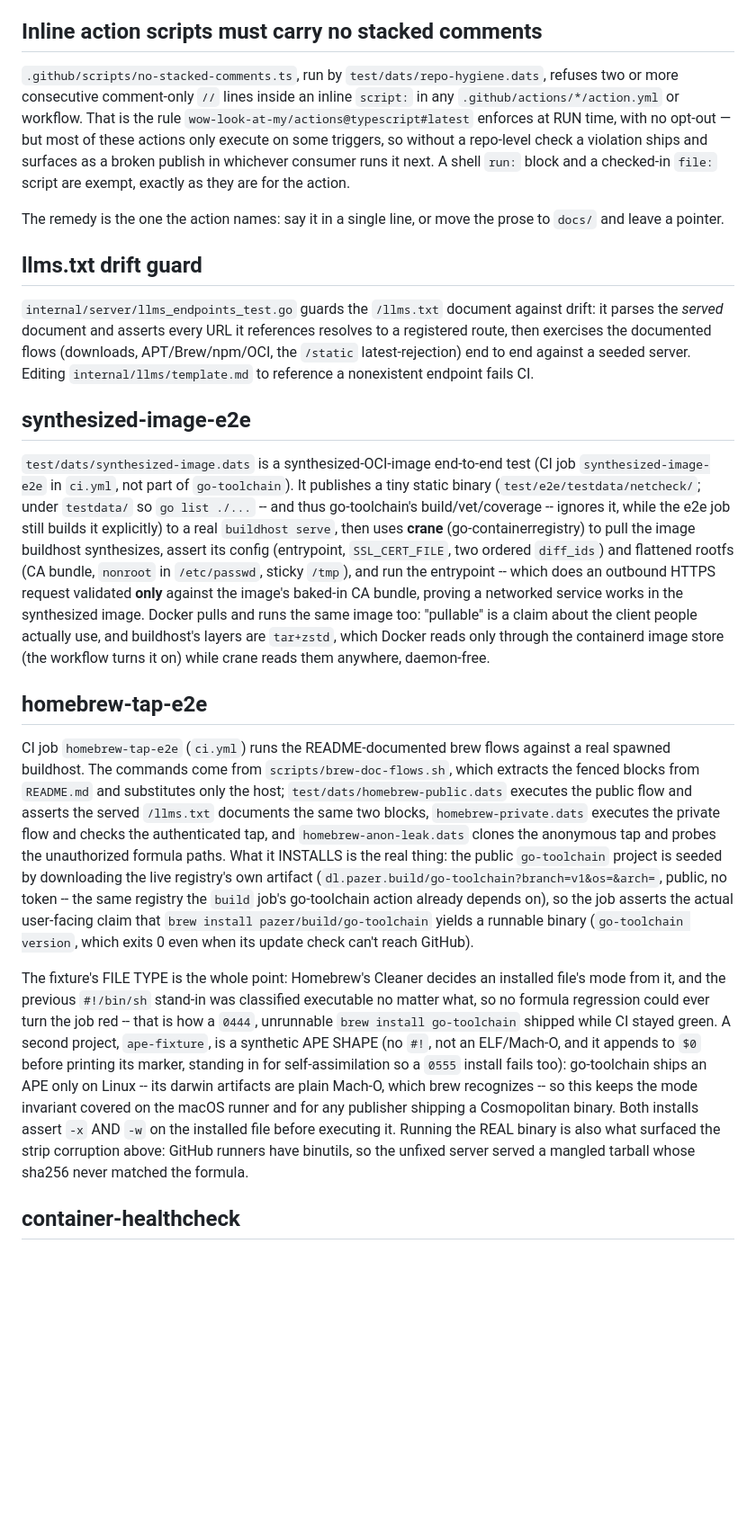
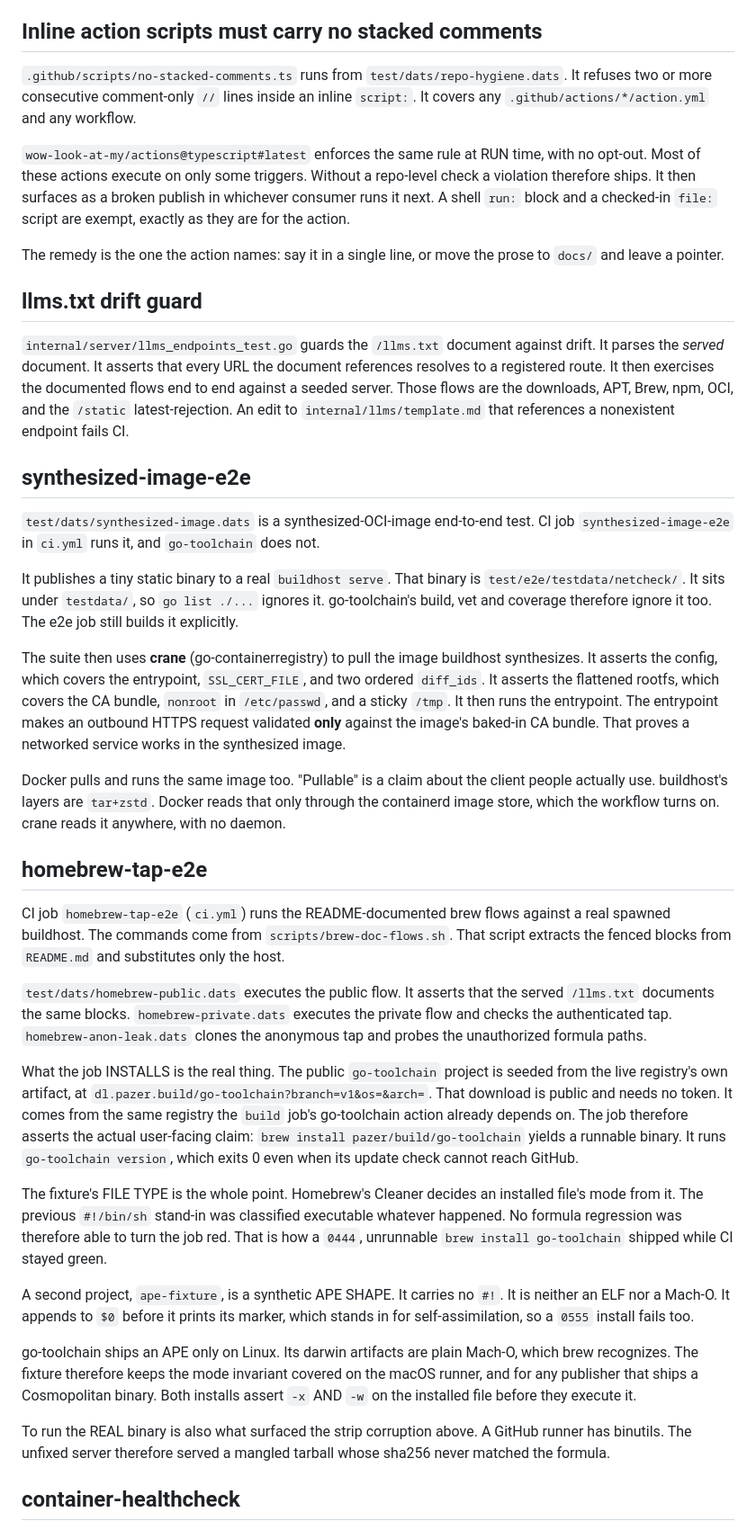
Before and after one commit to wow-look-at-my/buildhost, a Markdown page: docs/testing.md, the part around one of its changes. Shown at 90% size. Drawn GitHub-style; blank space fills up the shorter version.

```diff
--- a/docs/testing.md
+++ b/docs/testing.md
@@ -6,23 +6,41 @@ Extracted verbatim from CLAUDE.md, no wording changed.
 
 ## Inline action scripts must carry no stacked comments
 
-`.github/scripts/no-stacked-comments.ts`, run by `test/dats/repo-hygiene.dats`, refuses two or more consecutive comment-only `//` lines inside an inline `script:` in any `.github/actions/*/action.yml` or workflow. That is the rule `wow-look-at-my/actions@typescript#latest` enforces at RUN time, with no opt-out — but most of these actions only execute on some triggers, so without a repo-level check a violation ships and surfaces as a broken publish in whichever consumer runs it next. A shell `run:` block and a checked-in `file:` script are exempt, exactly as they are for the action.
+`.github/scripts/no-stacked-comments.ts` runs from `test/dats/repo-hygiene.dats`. It refuses two or more consecutive comment-only `//` lines inside an inline `script:`. It covers any `.github/actions/*/action.yml` and any workflow.
+
+`wow-look-at-my/actions@typescript#latest` enforces the same rule at RUN time, with no opt-out. Most of these actions execute on only some triggers. Without a repo-level check a violation therefore ships. It then surfaces as a broken publish in whichever consumer runs it next. A shell `run:` block and a checked-in `file:` script are exempt, exactly as they are for the action.
 
 The remedy is the one the action names: say it in a single line, or move the prose to `docs/` and leave a pointer.
 
 ## llms.txt drift guard
 
-`internal/server/llms_endpoints_test.go` guards the `/llms.txt` document against drift: it parses the *served* document and asserts every URL it references resolves to a registered route, then exercises the documented flows (downloads, APT/Brew/npm/OCI, the `/static` latest-rejection) end to end against a seeded server. Editing `internal/llms/template.md` to reference a nonexistent endpoint fails CI.
+`internal/server/llms_endpoints_test.go` guards the `/llms.txt` document against drift. It parses the *served* document. It asserts that every URL the document references resolves to a registered route. It then exercises the documented flows end to end against a seeded server. Those flows are the downloads, APT, Brew, npm, OCI, and the `/static` latest-rejection. An edit to `internal/llms/template.md` that references a nonexistent endpoint fails CI.
 
 ## synthesized-image-e2e
 
-`test/dats/synthesized-image.dats` is a synthesized-OCI-image end-to-end test (CI job `synthesized-image-e2e` in `ci.yml`, not part of `go-toolchain`). It publishes a tiny static binary (`test/e2e/testdata/netcheck/`; under `testdata/` so `go list ./...` -- and thus go-toolchain's build/vet/coverage -- ignores it, while the e2e job still builds it explicitly) to a real `buildhost serve`, then uses **crane** (go-containerregistry) to pull the image buildhost synthesizes, assert its config (entrypoint, `SSL_CERT_FILE`, two ordered `diff_ids`) and flattened rootfs (CA bundle, `nonroot` in `/etc/passwd`, sticky `/tmp`), and run the entrypoint -- which does an outbound HTTPS request validated **only** against the image's baked-in CA bundle, proving a networked service works in the synthesized image. Docker pulls and runs the same image too: "pullable" is a claim about the client people actually use, and buildhost's layers are `tar+zstd`, which Docker reads only through the containerd image store (the workflow turns it on) while crane reads them anywhere, daemon-free.
+`test/dats/synthesized-image.dats` is a synthesized-OCI-image end-to-end test. CI job `synthesized-image-e2e` in `ci.yml` runs it, and `go-toolchain` does not.
+
+It publishes a tiny static binary to a real `buildhost serve`. That binary is `test/e2e/testdata/netcheck/`. It sits under `testdata/`, so `go list ./...` ignores it. go-toolchain's build, vet and coverage therefore ignore it too. The e2e job still builds it explicitly.
+
+The suite then uses **crane** (go-containerregistry) to pull the image buildhost synthesizes. It asserts the config, which covers the entrypoint, `SSL_CERT_FILE`, and two ordered `diff_ids`. It asserts the flattened rootfs, which covers the CA bundle, `nonroot` in `/etc/passwd`, and a sticky `/tmp`. It then runs the entrypoint. The entrypoint makes an outbound HTTPS request validated **only** against the image's baked-in CA bundle. That proves a networked service works in the synthesized image.
+
+Docker pulls and runs the same image too. "Pullable" is a claim about the client people actually use. buildhost's layers are `tar+zstd`. Docker reads that only through the containerd image store, which the workflow turns on. crane reads it anywhere, with no daemon.
 
 ## homebrew-tap-e2e
 
-CI job `homebrew-tap-e2e` (`ci.yml`) runs the README-documented brew flows against a real spawned buildhost. The commands come from `scripts/brew-doc-flows.sh`, which extracts the fenced blocks from `README.md` and substitutes only the host; `test/dats/homebrew-public.dats` executes the public flow and asserts the served `/llms.txt` documents the same two blocks, `homebrew-private.dats` executes the private flow and checks the authenticated tap, and `homebrew-anon-leak.dats` clones the anonymous tap and probes the unauthorized formula paths. What it INSTALLS is the real thing: the public `go-toolchain` project is seeded by downloading the live registry's own artifact (`dl.pazer.build/go-toolchain?branch=v1&os=&arch=`, public, no token -- the same registry the `build` job's go-toolchain action already depends on), so the job asserts the actual user-facing claim that `brew install pazer/build/go-toolchain` yields a runnable binary (`go-toolchain version`, which exits 0 even when its update check can't reach GitHub).
+CI job `homebrew-tap-e2e` (`ci.yml`) runs the README-documented brew flows against a real spawned buildhost. The commands come from `scripts/brew-doc-flows.sh`. That script extracts the fenced blocks from `README.md` and substitutes only the host.
 
-The fixture's FILE TYPE is the whole point: Homebrew's Cleaner decides an installed file's mode from it, and the previous `#!/bin/sh` stand-in was classified executable no matter what, so no formula regression could ever turn the job red -- that is how a `0444`, unrunnable `brew install go-toolchain` shipped while CI stayed green. A second project, `ape-fixture`, is a synthetic APE SHAPE (no `#!`, not an ELF/Mach-O, and it appends to `$0` before printing its marker, standing in for self-assimilation so a `0555` install fails too): go-toolchain ships an APE only on Linux -- its darwin artifacts are plain Mach-O, which brew recognizes -- so this keeps the mode invariant covered on the macOS runner and for any publisher shipping a Cosmopolitan binary. Both installs assert `-x` AND `-w` on the installed file before executing it. Running the REAL binary is also what surfaced the strip corruption above: GitHub runners have binutils, so the unfixed server served a mangled tarball whose sha256 never matched the formula.
+`test/dats/homebrew-public.dats` executes the public flow. It asserts that the served `/llms.txt` documents the same blocks. `homebrew-private.dats` executes the private flow and checks the authenticated tap. `homebrew-anon-leak.dats` clones the anonymous tap and probes the unauthorized formula paths.
+
+What the job INSTALLS is the real thing. The public `go-toolchain` project is seeded from the live registry's own artifact, at `dl.pazer.build/go-toolchain?branch=v1&os=&arch=`. That download is public and needs no token. It comes from the same registry the `build` job's go-toolchain action already depends on. The job therefore asserts the actual user-facing claim: `brew install pazer/build/go-toolchain` yields a runnable binary. It runs `go-toolchain version`, which exits 0 even when its update check cannot reach GitHub.
+
+The fixture's FILE TYPE is the whole point. Homebrew's Cleaner decides an installed file's mode from it. The previous `#!/bin/sh` stand-in was classified executable whatever happened. No formula regression was therefore able to turn the job red. That is how a `0444`, unrunnable `brew install go-toolchain` shipped while CI stayed green.
+
+A second project, `ape-fixture`, is a synthetic APE SHAPE. It carries no `#!`. It is neither an ELF nor a Mach-O. It appends to `$0` before it prints its marker, which stands in for self-assimilation, so a `0555` install fails too.
+
+go-toolchain ships an APE only on Linux. Its darwin artifacts are plain Mach-O, which brew recognizes. The fixture therefore keeps the mode invariant covered on the macOS runner, and for any publisher that ships a Cosmopolitan binary. Both installs assert `-x` AND `-w` on the installed file before they execute it.
+
+To run the REAL binary is also what surfaced the strip corruption above. A GitHub runner has binutils. The unfixed server therefore served a mangled tarball whose sha256 never matched the formula.
 
 ## container-healthcheck
 
```
Also changed, not shown: other parts of docs/testing.md (+24 -14 lines), CLAUDE.md (+24 -24 lines).
